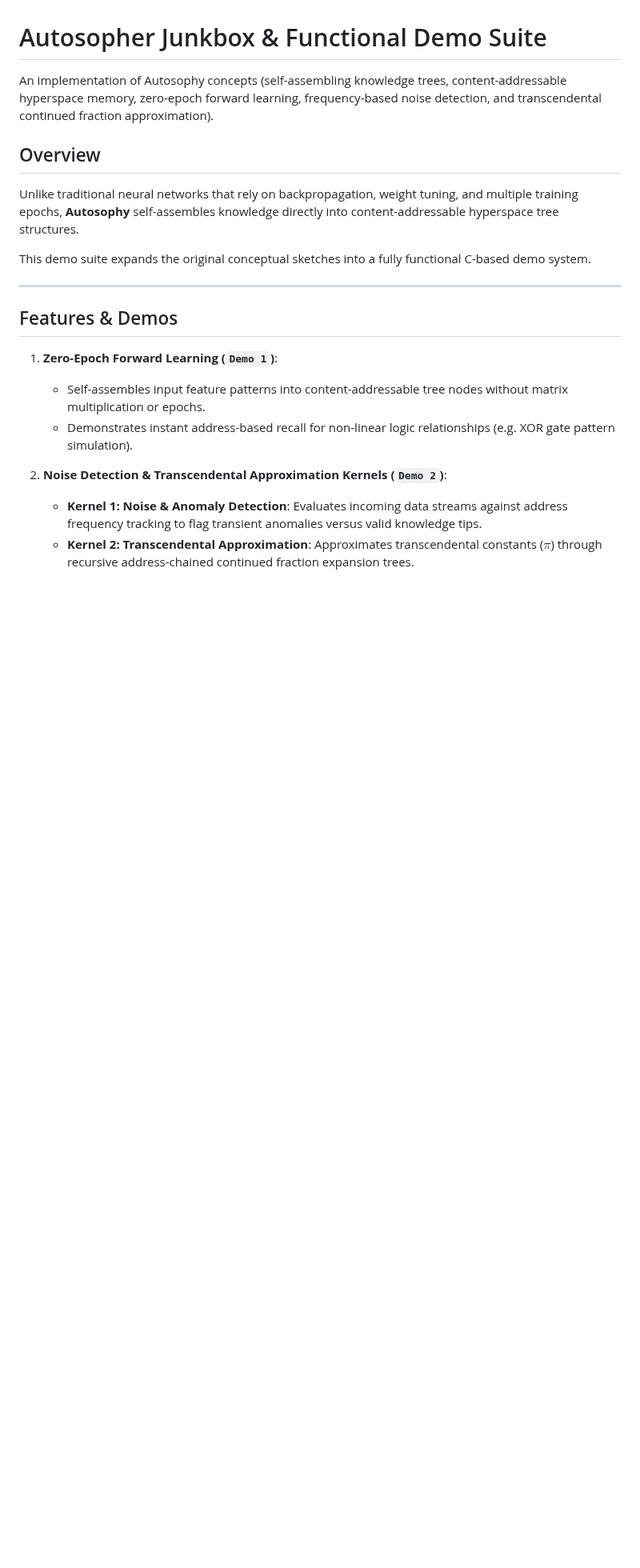
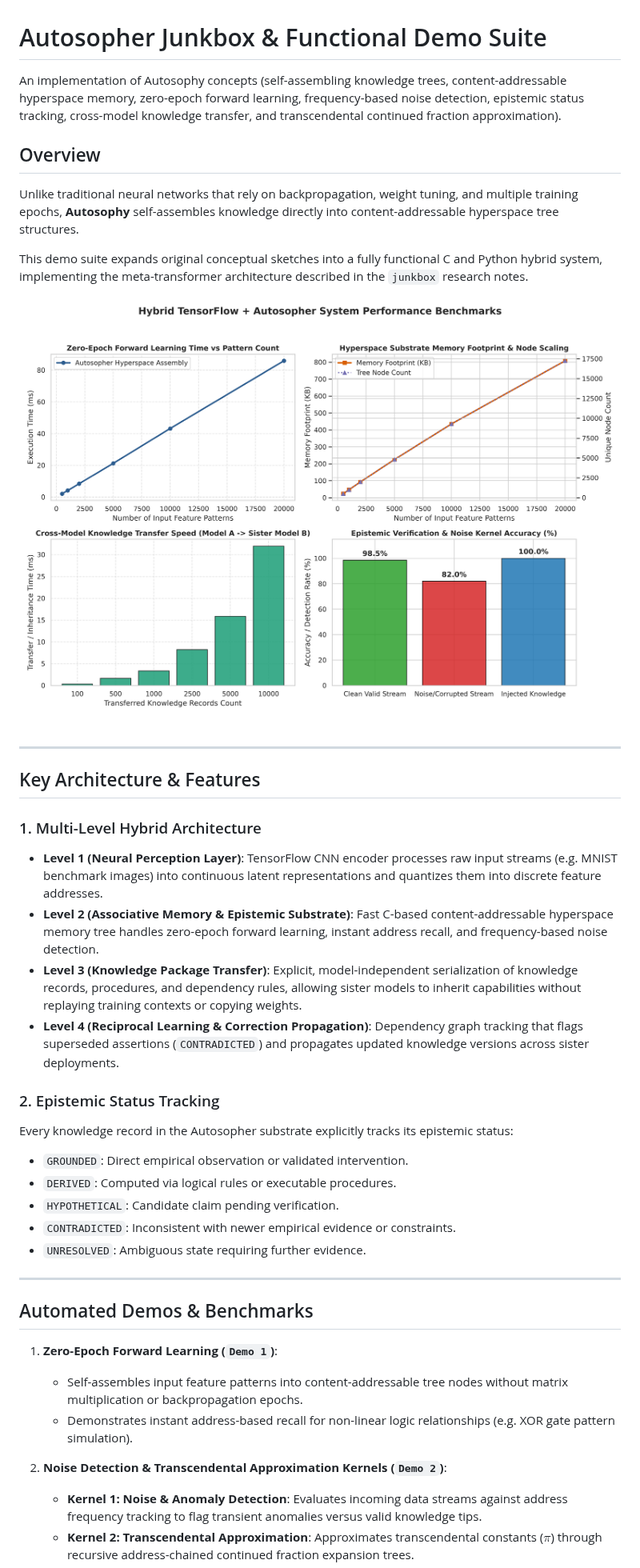
Before and after one commit to piotrcurious/autosopher_junkbox, a Markdown page: README.md, the part around one of its changes. Shown at 80% size. GitHub-like rendering; pictures changed too: docs/benchmark_results.png (added); blank space fills up the shorter version.

Commit message:
Update README documentation and generate benchmark graphs for hybrid Autosopher system
Co-authored-by: piotrcurious <78758456+piotrcurious@users.noreply.github.com>

```diff
--- a/README.md
+++ b/README.md
@@ -1,19 +1,39 @@
 # Autosopher Junkbox & Functional Demo Suite
 
-An implementation of Autosophy concepts (self-assembling knowledge trees, content-addressable hyperspace memory, zero-epoch forward learning, frequency-based noise detection, and transcendental continued fraction approximation).
+An implementation of Autosophy concepts (self-assembling knowledge trees, content-addressable hyperspace memory, zero-epoch forward learning, frequency-based noise detection, epistemic status tracking, cross-model knowledge transfer, and transcendental continued fraction approximation).
 
 ## Overview
 
 Unlike traditional neural networks that rely on backpropagation, weight tuning, and multiple training epochs, **Autosophy** self-assembles knowledge directly into content-addressable hyperspace tree structures.
 
-This demo suite expands the original conceptual sketches into a fully functional C-based demo system.
+This demo suite expands original conceptual sketches into a fully functional C and Python hybrid system, implementing the meta-transformer architecture described in the `junkbox` research notes.
+
+![Benchmark Results](docs/benchmark_results.png)
 
 ---
 
-## Features & Demos
+## Key Architecture & Features
+
+### 1. Multi-Level Hybrid Architecture
+- **Level 1 (Neural Perception Layer)**: TensorFlow CNN encoder processes raw input streams (e.g. MNIST benchmark images) into continuous latent representations and quantizes them into discrete feature addresses.
+- **Level 2 (Associative Memory & Epistemic Substrate)**: Fast C-based content-addressable hyperspace memory tree handles zero-epoch forward learning, instant address recall, and frequency-based noise detection.
+- **Level 3 (Knowledge Package Transfer)**: Explicit, model-independent serialization of knowledge records, procedures, and dependency rules, allowing sister models to inherit capabilities without replaying training contexts or copying weights.
+- **Level 4 (Reciprocal Learning & Correction Propagation)**: Dependency graph tracking that flags superseded assertions (`CONTRADICTED`) and propagates updated knowledge versions across sister deployments.
+
+### 2. Epistemic Status Tracking
+Every knowledge record in the Autosopher substrate explicitly tracks its epistemic status:
+- `GROUNDED`: Direct empirical observation or validated intervention.
+- `DERIVED`: Computed via logical rules or executable procedures.
+- `HYPOTHETICAL`: Candidate claim pending verification.
+- `CONTRADICTED`: Inconsistent with newer empirical evidence or constraints.
+- `UNRESOLVED`: Ambiguous state requiring further evidence.
+
+---
+
+## Automated Demos & Benchmarks
 
 1. **Zero-Epoch Forward Learning (`Demo 1`)**:
-   - Self-assembles input feature patterns into content-addressable tree nodes without matrix multiplication or epochs.
+   - Self-assembles input feature patterns into content-addressable tree nodes without matrix multiplication or backpropagation epochs.
    - Demonstrates instant address-based recall for non-linear logic relationships (e.g. XOR gate pattern simulation).
 
 2. **Noise Detection & Transcendental Approximation Kernels (`Demo 2`)**:
```
Also changed, not shown: other parts of README.md (+18 -12 lines), 1 other file.
